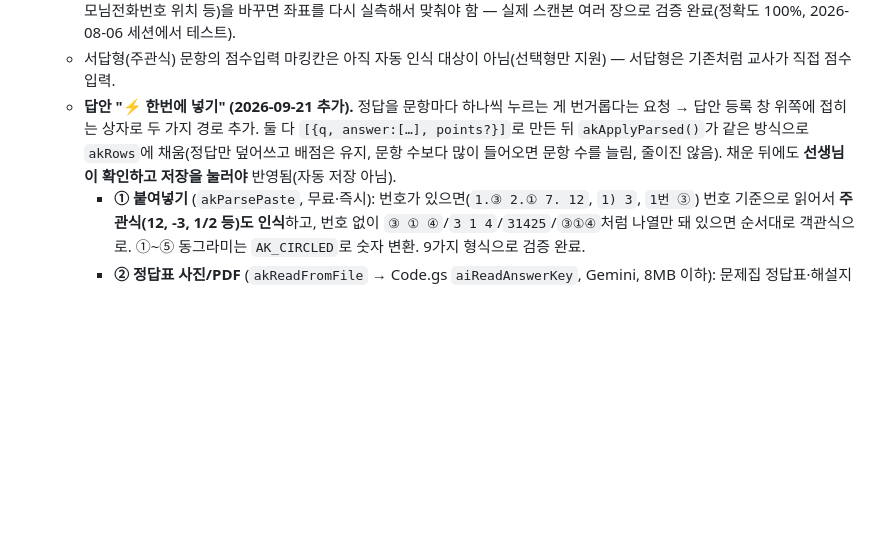
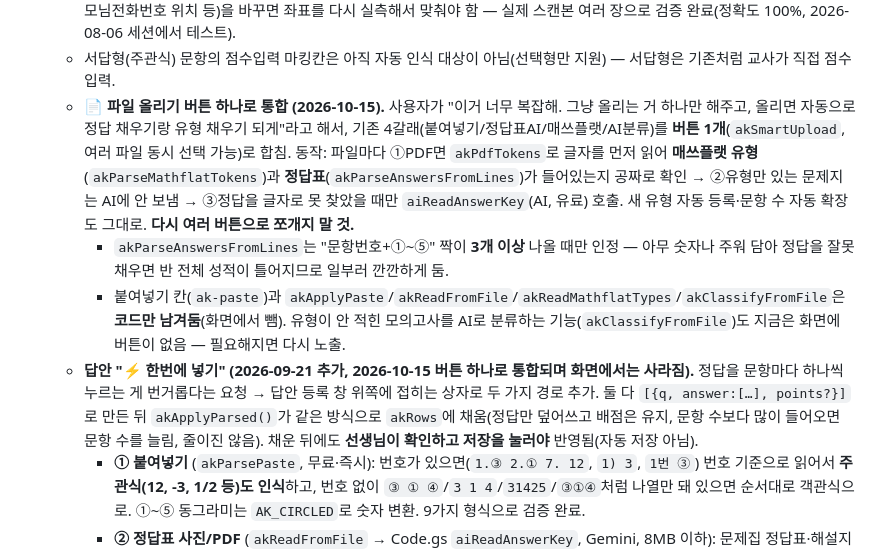
Before and after one commit to mingwan0309/my-homepage, a Markdown page: CLAUDE.md, the part around the change. Rendered like a GitHub page; blank space fills up the shorter version.

Commit message:
문서 - 답안 등록 파일 올리기 통합 기록
Co-Authored-By: Claude Opus 5 <noreply@anthropic.com>

```diff
--- a/CLAUDE.md
+++ b/CLAUDE.md
@@ -177,7 +177,10 @@
   - 등록해둔 `answerKey`와 비교해 자동 채점(`gradeWithAnswerKey`) 후 "채점 결과 저장" 누르면 기존 `setScore`로 `scores`에 반영됨.
   - **이 좌표 보정값(`OMR_CAL`)은 지금 쓰고 있는 "대치온 OMR 형식" 양식 전용**이라, 만약 이 양식(문항 배치, 학교/시험/성명/부모님전화번호 위치 등)을 바꾸면 좌표를 다시 실측해서 맞춰야 함 — 실제 스캔본 여러 장으로 검증 완료(정확도 100%, 2026-08-06 세션에서 테스트).
   - 서답형(주관식) 문항의 점수입력 마킹칸은 아직 자동 인식 대상이 아님(선택형만 지원) — 서답형은 기존처럼 교사가 직접 점수 입력.
-  - **답안 "⚡ 한번에 넣기" (2026-09-21 추가).** 정답을 문항마다 하나씩 누르는 게 번거롭다는 요청 → 답안 등록 창 위쪽에 접히는 상자로 두 가지 경로 추가. 둘 다 `[{q, answer:[…], points?}]`로 만든 뒤 `akApplyParsed()`가 같은 방식으로 `akRows`에 채움(정답만 덮어쓰고 배점은 유지, 문항 수보다 많이 들어오면 문항 수를 늘림, 줄이진 않음). 채운 뒤에도 **선생님이 확인하고 저장을 눌러야** 반영됨(자동 저장 아님).
+  - **📄 파일 올리기 버튼 하나로 통합 (2026-10-15).** 사용자가 "이거 너무 복잡해. 그냥 올리는 거 하나만 해주고, 올리면 자동으로 정답 채우기랑 유형 채우기 되게"라고 해서, 기존 4갈래(붙여넣기/정답표AI/매쓰플랫/AI분류)를 **버튼 1개**(`akSmartUpload`, 여러 파일 동시 선택 가능)로 합침. 동작: 파일마다 ①PDF면 `akPdfTokens`로 글자를 먼저 읽어 **매쓰플랫 유형**(`akParseMathflatTokens`)과 **정답표**(`akParseAnswersFromLines`)가 들어있는지 공짜로 확인 → ②유형만 있는 문제지는 AI에 안 보냄 → ③정답을 글자로 못 찾았을 때만 `aiReadAnswerKey`(AI, 유료) 호출. 새 유형 자동 등록·문항 수 자동 확장도 그대로. **다시 여러 버튼으로 쪼개지 말 것.**
+    - `akParseAnswersFromLines`는 "문항번호+①~⑤" 짝이 **3개 이상** 나올 때만 인정 — 아무 숫자나 주워 담아 정답을 잘못 채우면 반 전체 성적이 틀어지므로 일부러 깐깐하게 둠.
+    - 붙여넣기 칸(`ak-paste`)과 `akApplyPaste`/`akReadFromFile`/`akReadMathflatTypes`/`akClassifyFromFile`은 **코드만 남겨둠**(화면에서 뺌). 유형이 안 적힌 모의고사를 AI로 분류하는 기능(`akClassifyFromFile`)도 지금은 화면에 버튼이 없음 — 필요해지면 다시 노출.
+  - **답안 "⚡ 한번에 넣기" (2026-09-21 추가, 2026-10-15 버튼 하나로 통합되며 화면에서는 사라짐).** 정답을 문항마다 하나씩 누르는 게 번거롭다는 요청 → 답안 등록 창 위쪽에 접히는 상자로 두 가지 경로 추가. 둘 다 `[{q, answer:[…], points?}]`로 만든 뒤 `akApplyParsed()`가 같은 방식으로 `akRows`에 채움(정답만 덮어쓰고 배점은 유지, 문항 수보다 많이 들어오면 문항 수를 늘림, 줄이진 않음). 채운 뒤에도 **선생님이 확인하고 저장을 눌러야** 반영됨(자동 저장 아님).
     - **① 붙여넣기** (`akParsePaste`, 무료·즉시): 번호가 있으면(`1.③ 2.① 7. 12`, `1) 3`, `1번 ③`) 번호 기준으로 읽어서 **주관식(12, -3, 1/2 등)도 인식**하고, 번호 없이 `③ ① ④`/`3 1 4`/`31425`/`③①④`처럼 나열만 돼 있으면 순서대로 객관식으로. ①~⑤ 동그라미는 `AK_CIRCLED`로 숫자 변환. 9가지 형식으로 검증 완료.
     - **② 정답표 사진/PDF** (`akReadFromFile` → Code.gs `aiReadAnswerKey`, Gemini, 8MB 이하): 문제집 정답표·해설지 첫 장처럼 **정답이 인쇄된 것**을 올리면 AI가 읽어서 채움. PDF는 Gemini에 `application/pdf` inline_data로 그대로 보냄(pdf.js 렌더링 불필요). 프롬프트(`AI_ANSWERKEY_SYSTEM`)에 "문제를 풀지 말고 인쇄된 정답만 옮겨라, 확신 없으면 건너뛰어라"를 명시 — **문제 PDF만 올려서 AI가 풀게 하는 건 의도적으로 안 함**(채점 기준에 AI 오답이 섞이면 반 전체 성적이 틀어짐). ①/④ 같은 기호를 잘못 읽을 수 있어 화면 안내에 "채워진 뒤 꼭 확인"을 넣음. firebase-api.js 통과 목록에 `aiReadAnswerKey` 추가(v49). 건당 Gemini 호출 1회(수 원).
   - **종이(OMR) 시험 주관식/서술형 직접 채점 (2026-09-19 추가).** OMR 저장 시 `scores`에 `objectiveScore`(객관식 자동채점 점수)·`omrAnswers`(마킹 원본)를 같이 남기고(`api.setScore`가 `objectiveScore`/`manualScores`/`omrAnswers` 파라미터를 받으면 merge, firebase-api v46), 성적 표에서 학생 칸을 누르면 뜨는 패널에 **"✍️ 주관식/서술형 점수 입력"** 영역이 나타남(`renderPanelPaperManual`/`savePanelPaperManual`, session.html) — 답안(`exam_keys`)에 `type='short'`인 문항이 하나라도 있고 **폰 제출(exam_submissions)이 없을 때** 표시(폰 제출이 있으면 기존 `manualScores`(exam_submissions) 흐름 그대로). 문항별 점수(0~배점)를 넣고 저장하면 `scores.manualScores`에 저장되고 **최종 score = objectiveScore + Σmanual**로 다시 저장됨(통과/미통과도 커트라인으로 재판정). objectiveScore가 없는 옛 기록은 (현재 점수 − 예전 주관식 합)으로 역산. OMR을 다시 스캔·저장해도 이미 넣어둔 manualScores는 합산돼서 안 날아감. 교사가 패널에서 최종 점수를 직접 고쳐 저장(`saveScore`)하면 objectiveScore도 (새 점수 − 주관식 합)으로 같이 맞춰둠. 조교도 가능(`scores` 규칙에 isAssistant 쓰기 이미 허용).
```
